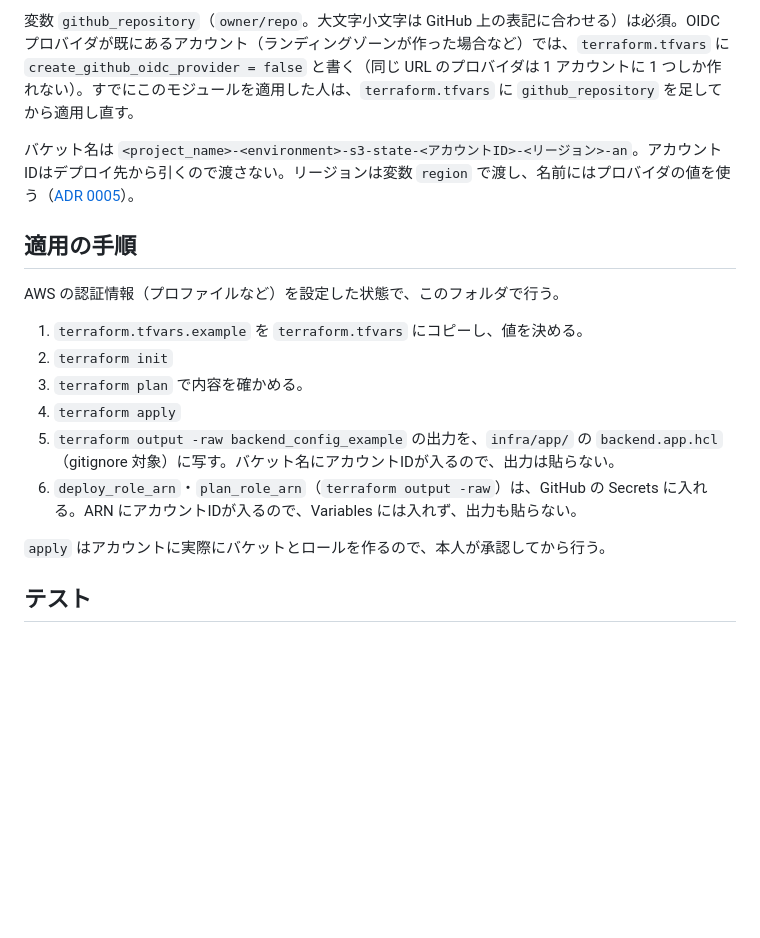
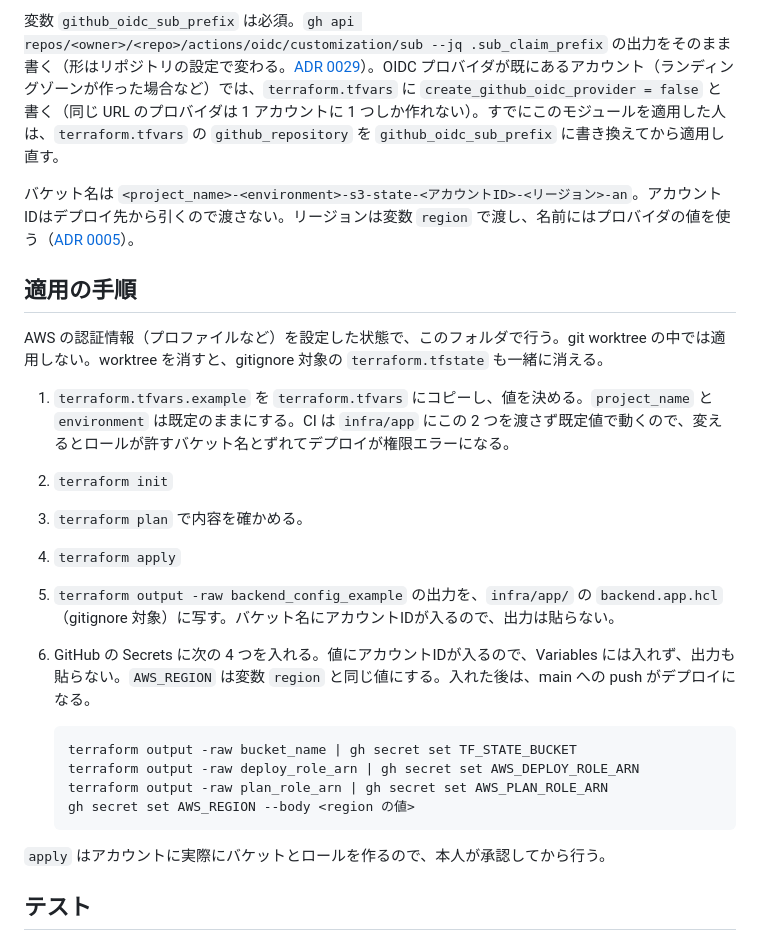
Before and after one commit to kkawahara99/shirabe-chord, a Markdown page: infra/bootstrap/README.md, the part around one of its changes. GitHub-like rendering; blank space fills up the shorter version.

````diff
--- a/infra/bootstrap/README.md
+++ b/infra/bootstrap/README.md
@@ -10,18 +10,25 @@
 
-変数 `github_repository`（`owner/repo`。大文字小文字は GitHub 上の表記に合わせる）は必須。OIDC プロバイダが既にあるアカウント（ランディングゾーンが作った場合など）では、`terraform.tfvars` に `create_github_oidc_provider = false` と書く（同じ URL のプロバイダは 1 アカウントに 1 つしか作れない）。すでにこのモジュールを適用した人は、`terraform.tfvars` に `github_repository` を足してから適用し直す。
+変数 `github_oidc_sub_prefix` は必須。`gh api repos/<owner>/<repo>/actions/oidc/customization/sub --jq .sub_claim_prefix` の出力をそのまま書く（形はリポジトリの設定で変わる。[ADR 0029](../../docs/adr/0029-trust-the-actual-github-oidc-subject.md)）。OIDC プロバイダが既にあるアカウント（ランディングゾーンが作った場合など）では、`terraform.tfvars` に `create_github_oidc_provider = false` と書く（同じ URL のプロバイダは 1 アカウントに 1 つしか作れない）。すでにこのモジュールを適用した人は、`terraform.tfvars` の `github_repository` を `github_oidc_sub_prefix` に書き換えてから適用し直す。
 
 バケット名は `<project_name>-<environment>-s3-state-<アカウントID>-<リージョン>-an`。アカウントIDはデプロイ先から引くので渡さない。リージョンは変数 `region` で渡し、名前にはプロバイダの値を使う（[ADR 0005](../../docs/adr/0005-resource-naming.md)）。
 
 ## 適用の手順
 
-AWS の認証情報（プロファイルなど）を設定した状態で、このフォルダで行う。
+AWS の認証情報（プロファイルなど）を設定した状態で、このフォルダで行う。git worktree の中では適用しない。worktree を消すと、gitignore 対象の `terraform.tfstate` も一緒に消える。
 
-1. `terraform.tfvars.example` を `terraform.tfvars` にコピーし、値を決める。
+1. `terraform.tfvars.example` を `terraform.tfvars` にコピーし、値を決める。`project_name` と `environment` は既定のままにする。CI は `infra/app` にこの 2 つを渡さず既定値で動くので、変えるとロールが許すバケット名とずれてデプロイが権限エラーになる。
 2. `terraform init`
 3. `terraform plan` で内容を確かめる。
 4. `terraform apply`
 5. `terraform output -raw backend_config_example` の出力を、`infra/app/` の `backend.app.hcl`（gitignore 対象）に写す。バケット名にアカウントIDが入るので、出力は貼らない。
-6. `deploy_role_arn`・`plan_role_arn`（`terraform output -raw`）は、GitHub の Secrets に入れる。ARN にアカウントIDが入るので、Variables には入れず、出力も貼らない。
+6. GitHub の Secrets に次の 4 つを入れる。値にアカウントIDが入るので、Variables には入れず、出力も貼らない。`AWS_REGION` は変数 `region` と同じ値にする。入れた後は、main への push がデプロイになる。
+
+   ```
+   terraform output -raw bucket_name | gh secret set TF_STATE_BUCKET
+   terraform output -raw deploy_role_arn | gh secret set AWS_DEPLOY_ROLE_ARN
+   terraform output -raw plan_role_arn | gh secret set AWS_PLAN_ROLE_ARN
+   gh secret set AWS_REGION --body <region の値>
+   ```
 
 `apply` はアカウントに実際にバケットとロールを作るので、本人が承認してから行う。
 
````
Also changed, not shown: other parts of infra/bootstrap/README.md (+1 -1 lines), README.md (+23 -5 lines), docs/adr/0029-trust-the-actual-github-oidc-subject.md (added, +29 -0 lines), docs/images/architecture-dark.png, docs/images/architecture-light.png, 11 other files.
